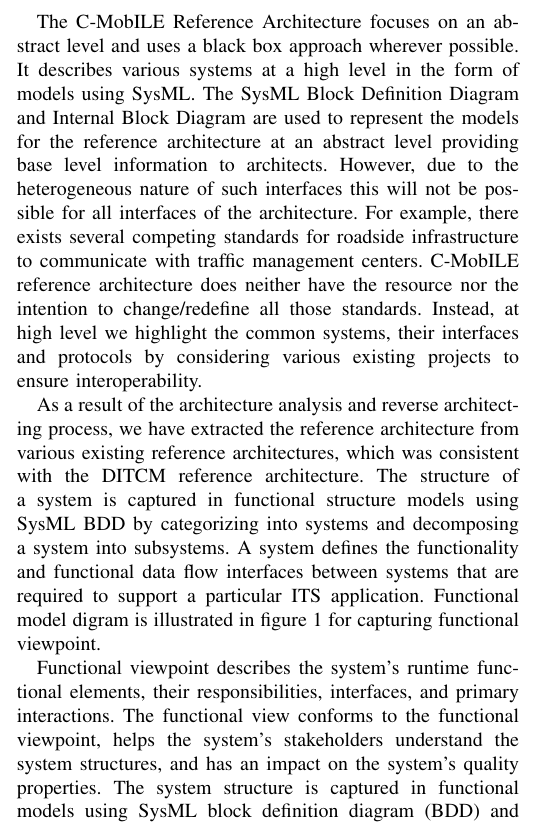
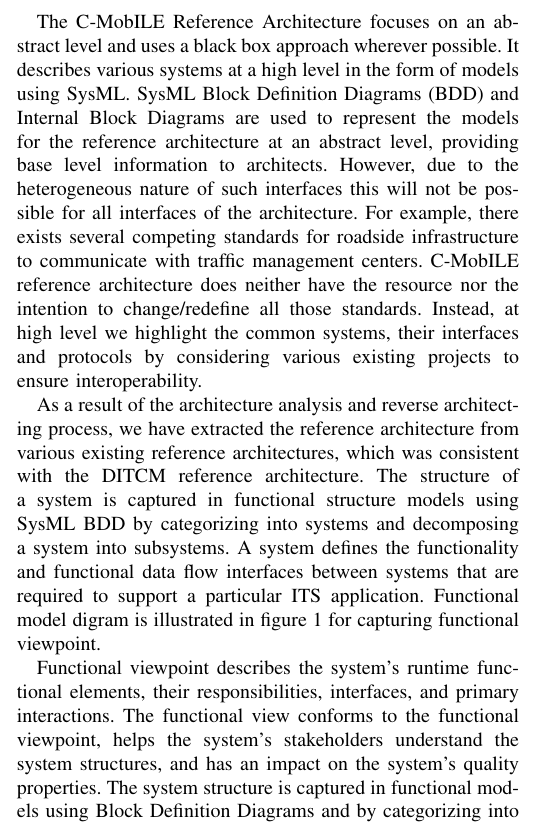
Before and after one commit to kpriyanka0305/C-ITS-Architecture-Paper, a LaTeX paper (conference_071817.tex): part of one column of page 2 of 3, cut so that both start at the same text. Compiled offline with pdfLaTeX; a missing font is replaced by an installed copy or a similar font; a LaTeX package or settings file that is missing is left out.

Commit message:
put TLA to first occurrence

```diff
--- a/conference_071817.tex
+++ b/conference_071817.tex
@@ -136,7 +136,7 @@
 
 The C-MobILE Reference Architecture focuses on an abstract level and uses a black box approach wherever possible.
 It describes various systems at a high level in the form of models using SysML.
-The SysML Block Definition Diagram and Internal Block Diagram are used to represent the models for the reference architecture at an abstract level providing base level information to architects.
+SysML Block Definition Diagrams (BDD) and Internal Block Diagrams are used to represent the models for the reference architecture at an abstract level, providing base level information to architects.
 However, due to the heterogeneous nature of such interfaces this will not be possible for all interfaces of the architecture.
 For example, there exists several competing standards for roadside infrastructure to communicate with traffic management centers.
 C-MobILE reference architecture does neither have the resource nor the intention to change/redefine all those standards.
@@ -151,7 +151,7 @@
 
 Functional viewpoint describes the system’s runtime functional elements, their responsibilities, interfaces, and primary interactions.
 The functional view conforms to the functional viewpoint, helps the system’s stakeholders understand the system structures, and has an impact on the system’s quality properties.
-The system structure is captured in functional models using SysML block definition diagram (BDD) and by categorizing into systems and decomposing a system into subsystems.
+The system structure is captured in functional models using Block Definition Diagrams and by categorizing into systems and decomposing a system into subsystems.
 A system defines the functionality and functional data flow interfaces between systems that are required to support a particular ITS application.
 Information flows depict the exchange of information between subsystems.
 
```
